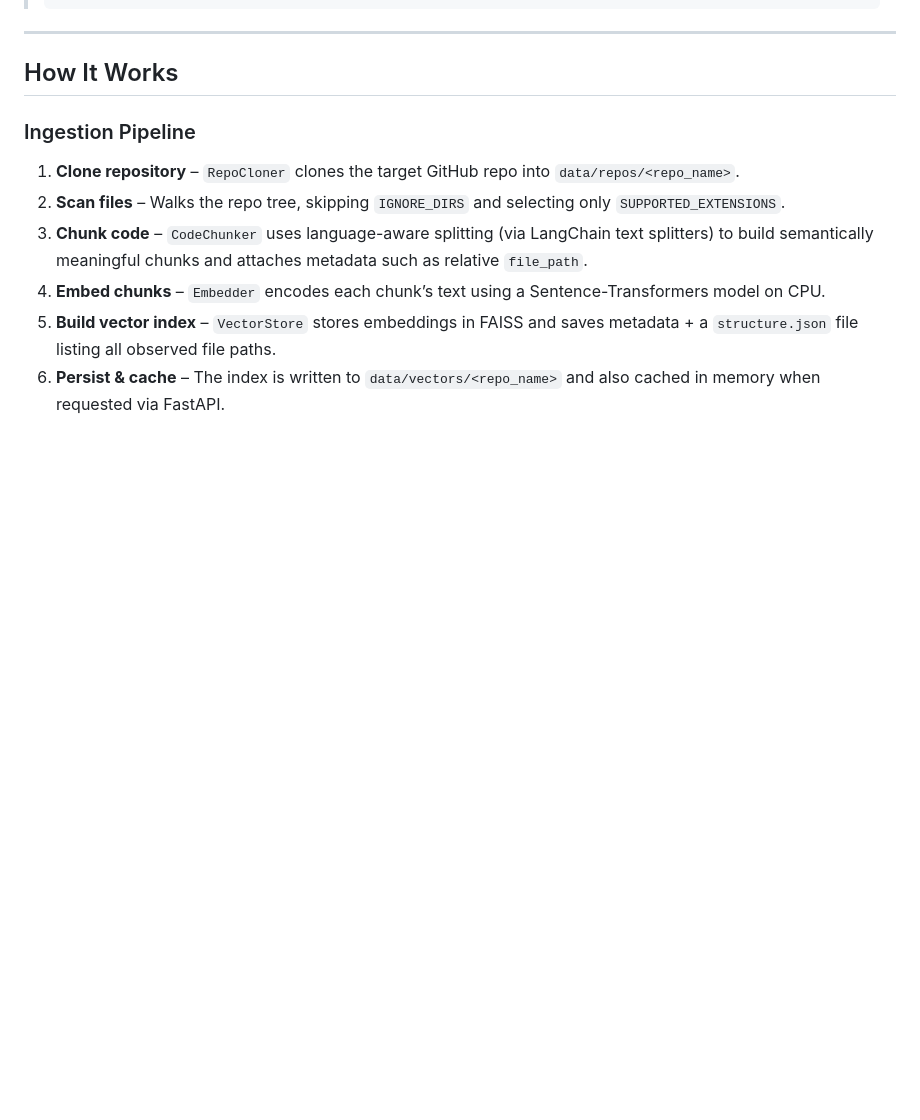
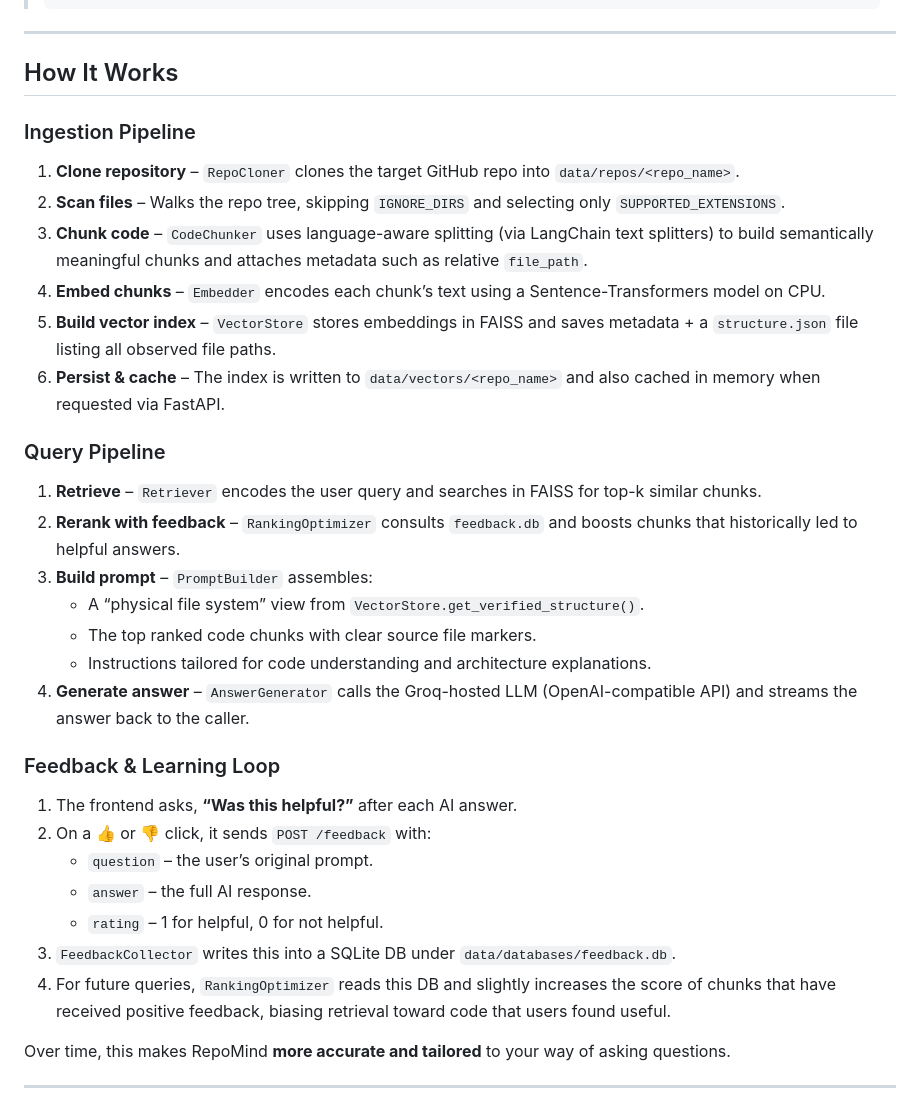
Before and after one commit to Hanan-Abbas/Codebase-Analyzer-Using-RAG, a Markdown page: README.md, the part around the change. GitHub-like rendering; blank space fills up the shorter version.

```diff
--- a/README.md
+++ b/README.md
@@ -288,3 +288,27 @@ Then you can type natural-language questions about the codebase and optionally r
 4. **Embed chunks** – `Embedder` encodes each chunk’s text using a Sentence-Transformers model on CPU.
 5. **Build vector index** – `VectorStore` stores embeddings in FAISS and saves metadata + a `structure.json` file listing all observed file paths.
 6. **Persist & cache** – The index is written to `data/vectors/<repo_name>` and also cached in memory when requested via FastAPI.
+
+### Query Pipeline
+
+1. **Retrieve** – `Retriever` encodes the user query and searches in FAISS for top-k similar chunks.
+2. **Rerank with feedback** – `RankingOptimizer` consults `feedback.db` and boosts chunks that historically led to helpful answers.
+3. **Build prompt** – `PromptBuilder` assembles:
+   - A “physical file system” view from `VectorStore.get_verified_structure()`.
+   - The top ranked code chunks with clear source file markers.
+   - Instructions tailored for code understanding and architecture explanations.
+4. **Generate answer** – `AnswerGenerator` calls the Groq-hosted LLM (OpenAI-compatible API) and streams the answer back to the caller.
+
+### Feedback & Learning Loop
+
+1. The frontend asks, **“Was this helpful?”** after each AI answer.
+2. On a 👍 or 👎 click, it sends `POST /feedback` with:
+   - `question` – the user’s original prompt.
+   - `answer` – the full AI response.
+   - `rating` – 1 for helpful, 0 for not helpful.
+3. `FeedbackCollector` writes this into a SQLite DB under `data/databases/feedback.db`.
+4. For future queries, `RankingOptimizer` reads this DB and slightly increases the score of chunks that have received positive feedback, biasing retrieval toward code that users found useful.
+
+Over time, this makes RepoMind **more accurate and tailored** to your way of asking questions.
+
+---
```
